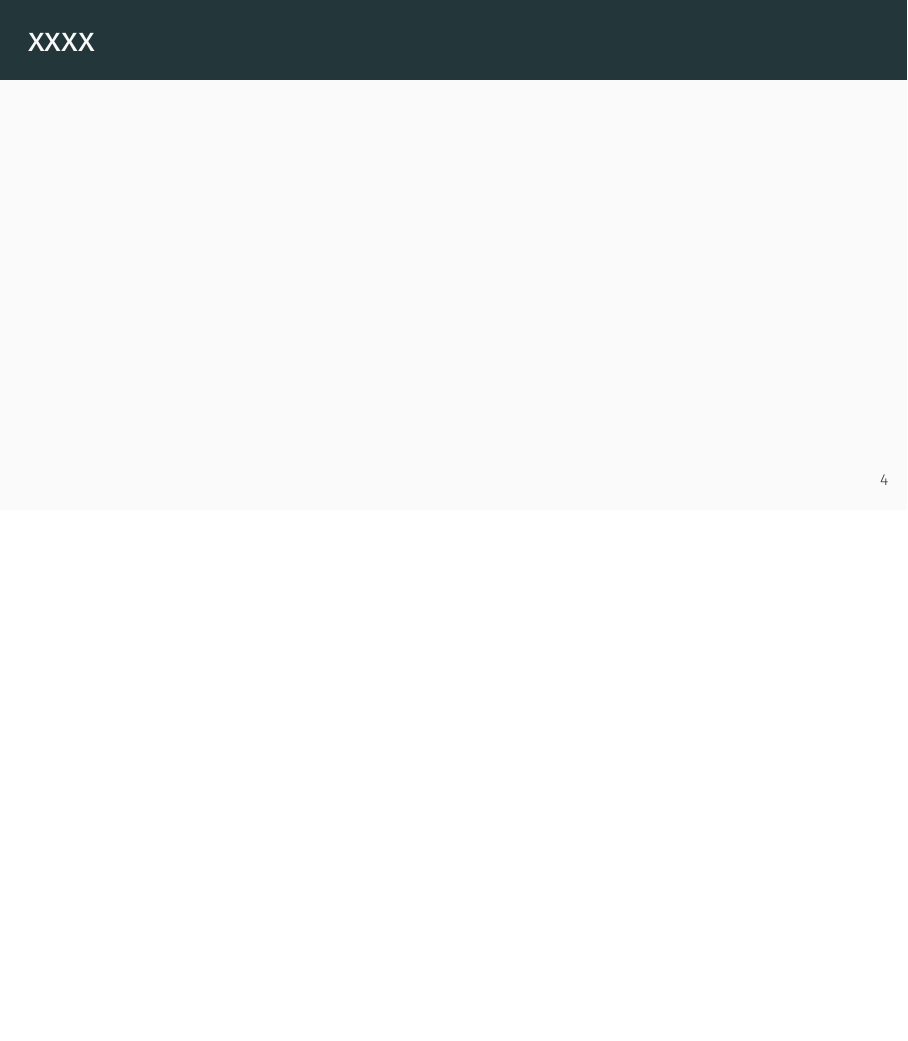
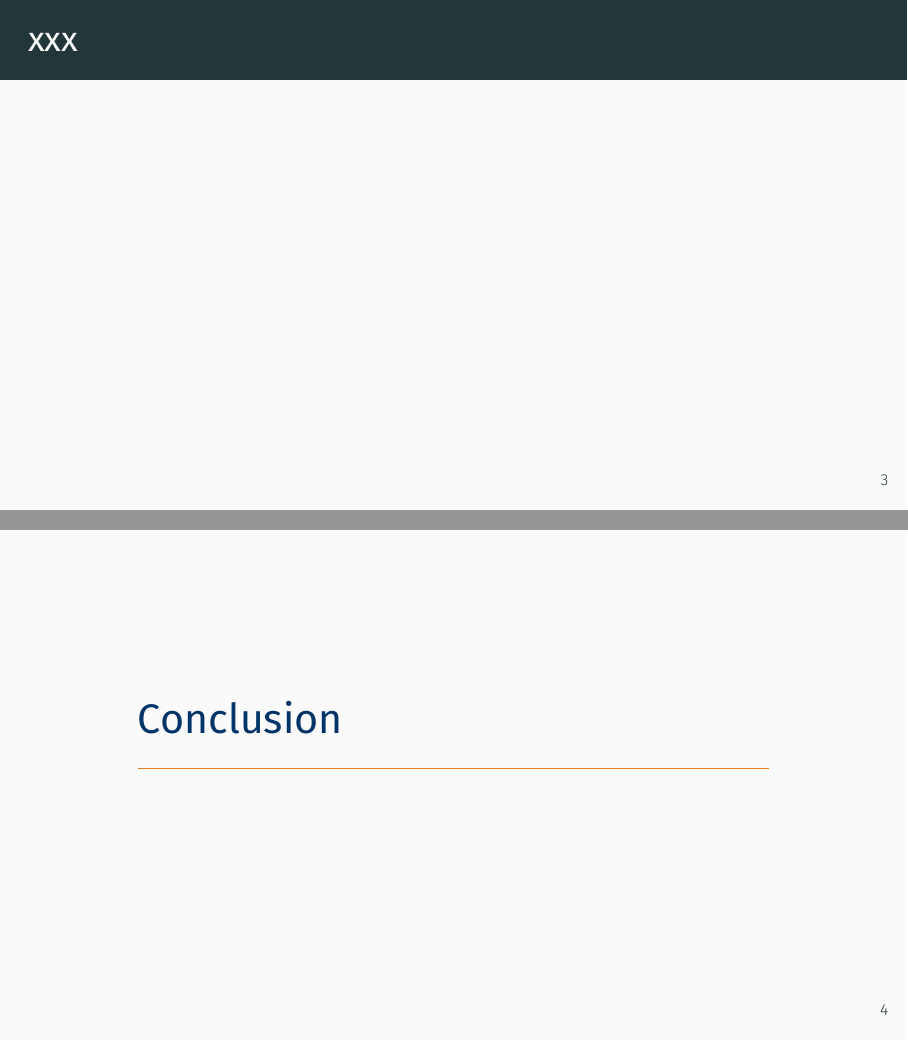
Before and after one commit to ChenZhongPu/python-swufe, LaTeX slides (slides/template.tex): page 4 of 4 before the commit and pages 3 and 4 of 4 after it, the two joined at a grey line, the shorter picture padded with empty space. Compiled offline with XeLaTeX.

Commit message:
update template

```diff
--- a/slides/template.tex
+++ b/slides/template.tex
@@ -89,8 +85,11 @@
 
 }
 
-\begin{frame}
-	\frametitle{xxxx}
+\begin{frame}{xxx}
 \end{frame}
 
+
+\begin{frame}
+	\section{\textcolor{darkmidnightblue}{Conclusion}}
+\end{frame}
 \end{document}
```
Also changed, not shown: slides/template.tex (4 more changed lines). Lines whose indentation alone changed are shown as unchanged.
